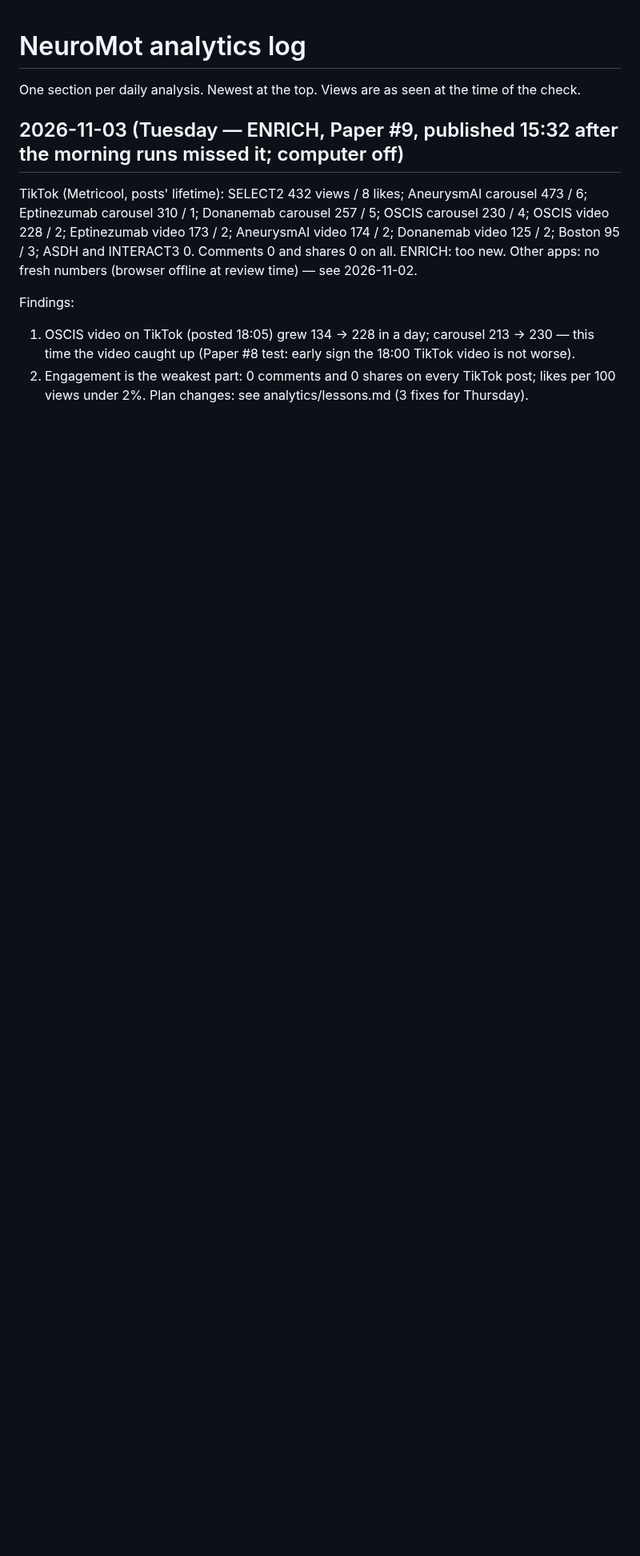
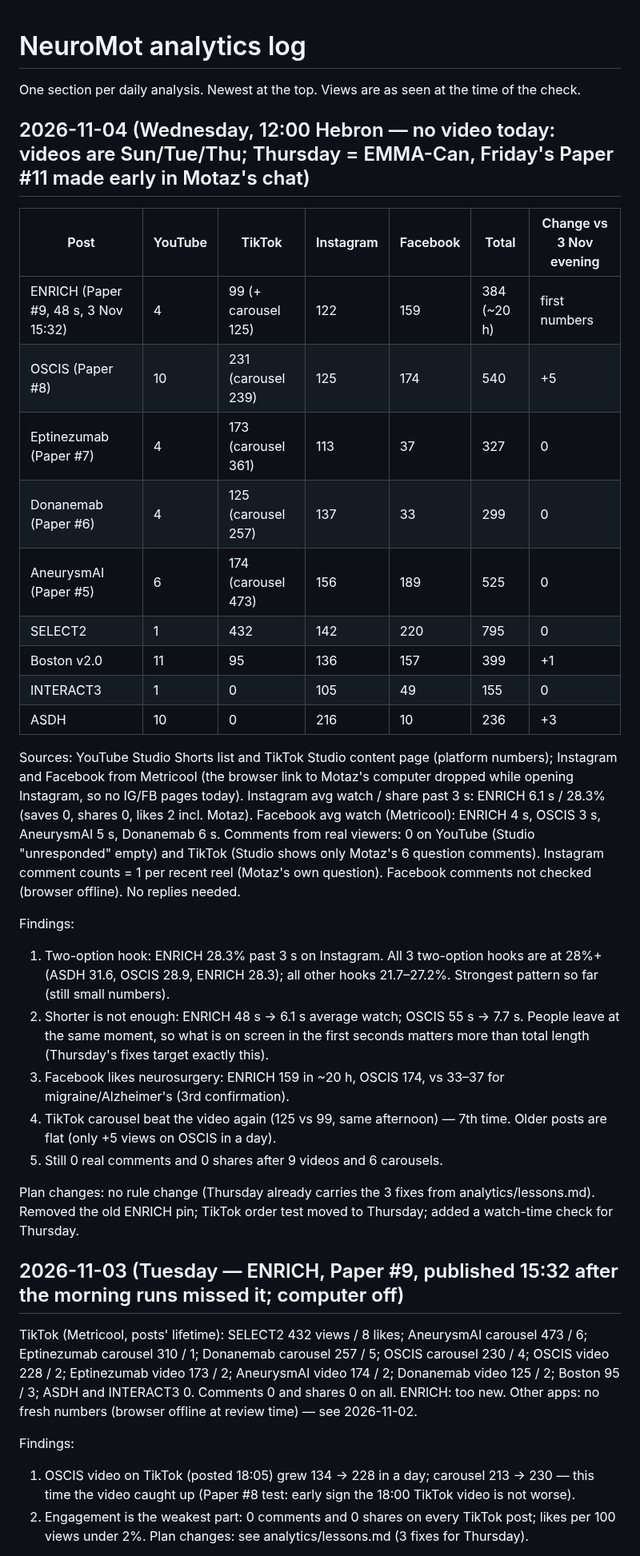
Before and after one commit to motazalqawasma/neuromot-media, a Markdown page: analytics/log.md, the part around the change. Shown at 80% size. GitHub-like rendering; blank space fills up the shorter version.

```diff
--- a/analytics/log.md
+++ b/analytics/log.md
@@ -1,6 +1,33 @@
 # NeuroMot analytics log
 
 One section per daily analysis. Newest at the top. Views are as seen at the time of the check.
+
+## 2026-11-04 (Wednesday, 12:00 Hebron — no video today: videos are Sun/Tue/Thu; Thursday = EMMA-Can, Friday's Paper #11 made early in Motaz's chat)
+
+| Post | YouTube | TikTok | Instagram | Facebook | Total | Change vs 3 Nov evening |
+|---|---|---|---|---|---|---|
+| ENRICH (Paper #9, 48 s, 3 Nov 15:32) | 4 | 99 (+ carousel 125) | 122 | 159 | 384 (~20 h) | first numbers |
+| OSCIS (Paper #8) | 10 | 231 (carousel 239) | 125 | 174 | 540 | +5 |
+| Eptinezumab (Paper #7) | 4 | 173 (carousel 361) | 113 | 37 | 327 | 0 |
+| Donanemab (Paper #6) | 4 | 125 (carousel 257) | 137 | 33 | 299 | 0 |
+| AneurysmAI (Paper #5) | 6 | 174 (carousel 473) | 156 | 189 | 525 | 0 |
+| SELECT2 | 1 | 432 | 142 | 220 | 795 | 0 |
+| Boston v2.0 | 11 | 95 | 136 | 157 | 399 | +1 |
+| INTERACT3 | 1 | 0 | 105 | 49 | 155 | 0 |
+| ASDH | 10 | 0 | 216 | 10 | 236 | +3 |
+
+Sources: YouTube Studio Shorts list and TikTok Studio content page (platform numbers); Instagram and Facebook from Metricool (the browser link to Motaz's computer dropped while opening Instagram, so no IG/FB pages today).
+Instagram avg watch / share past 3 s: ENRICH 6.1 s / 28.3% (saves 0, shares 0, likes 2 incl. Motaz). Facebook avg watch (Metricool): ENRICH 4 s, OSCIS 3 s, AneurysmAI 5 s, Donanemab 6 s.
+Comments from real viewers: 0 on YouTube (Studio "unresponded" empty) and TikTok (Studio shows only Motaz's 6 question comments). Instagram comment counts = 1 per recent reel (Motaz's own question). Facebook comments not checked (browser offline). No replies needed.
+
+Findings:
+1. Two-option hook: ENRICH 28.3% past 3 s on Instagram. All 3 two-option hooks are at 28%+ (ASDH 31.6, OSCIS 28.9, ENRICH 28.3); all other hooks 21.7–27.2%. Strongest pattern so far (still small numbers).
+2. Shorter is not enough: ENRICH 48 s → 6.1 s average watch; OSCIS 55 s → 7.7 s. People leave at the same moment, so what is on screen in the first seconds matters more than total length (Thursday's fixes target exactly this).
+3. Facebook likes neurosurgery: ENRICH 159 in ~20 h, OSCIS 174, vs 33–37 for migraine/Alzheimer's (3rd confirmation).
+4. TikTok carousel beat the video again (125 vs 99, same afternoon) — 7th time. Older posts are flat (only +5 views on OSCIS in a day).
+5. Still 0 real comments and 0 shares after 9 videos and 6 carousels.
+
+Plan changes: no rule change (Thursday already carries the 3 fixes from analytics/lessons.md). Removed the old ENRICH pin; TikTok order test moved to Thursday; added a watch-time check for Thursday.
 
 ## 2026-11-03 (Tuesday — ENRICH, Paper #9, published 15:32 after the morning runs missed it; computer off)
 
```
Also changed, not shown: PLAN.md (+5 -3 lines).
